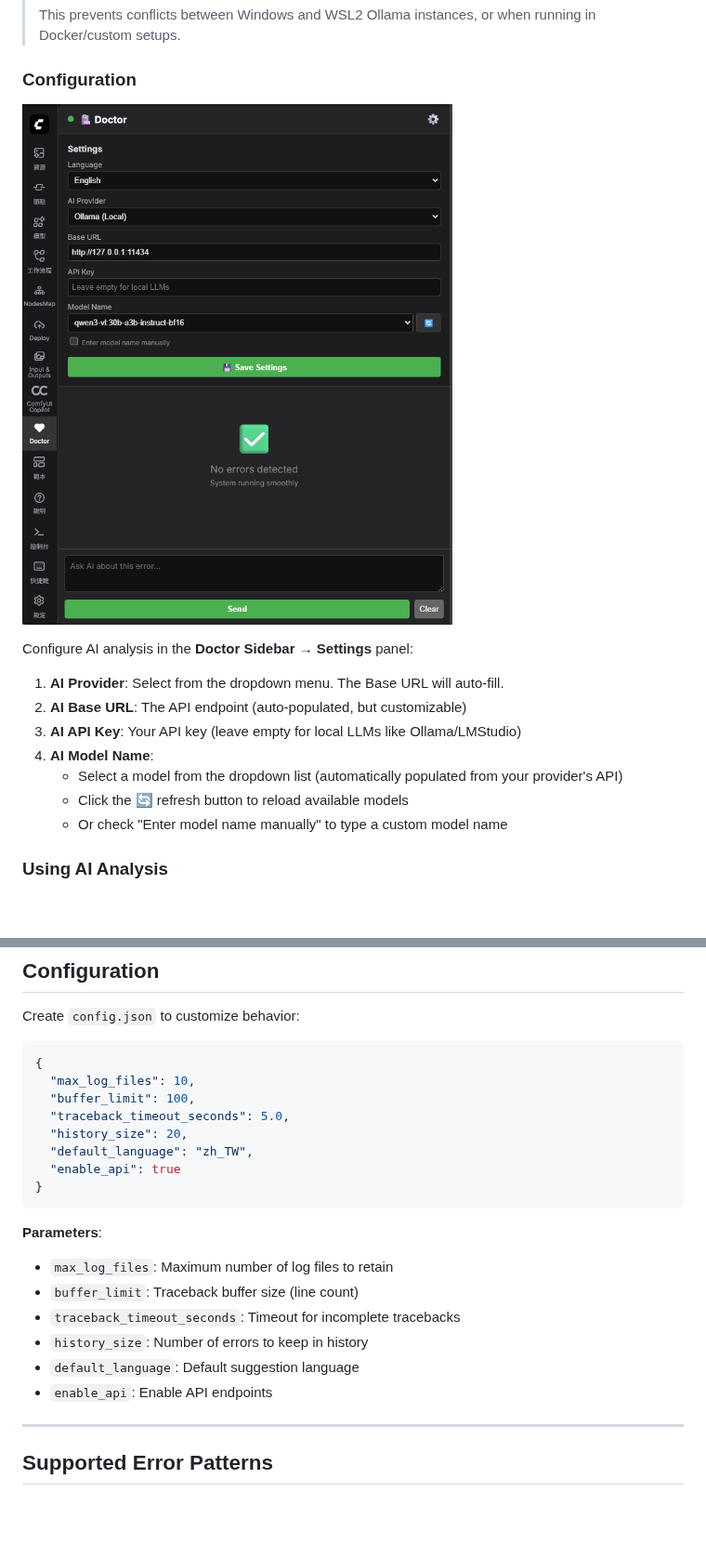
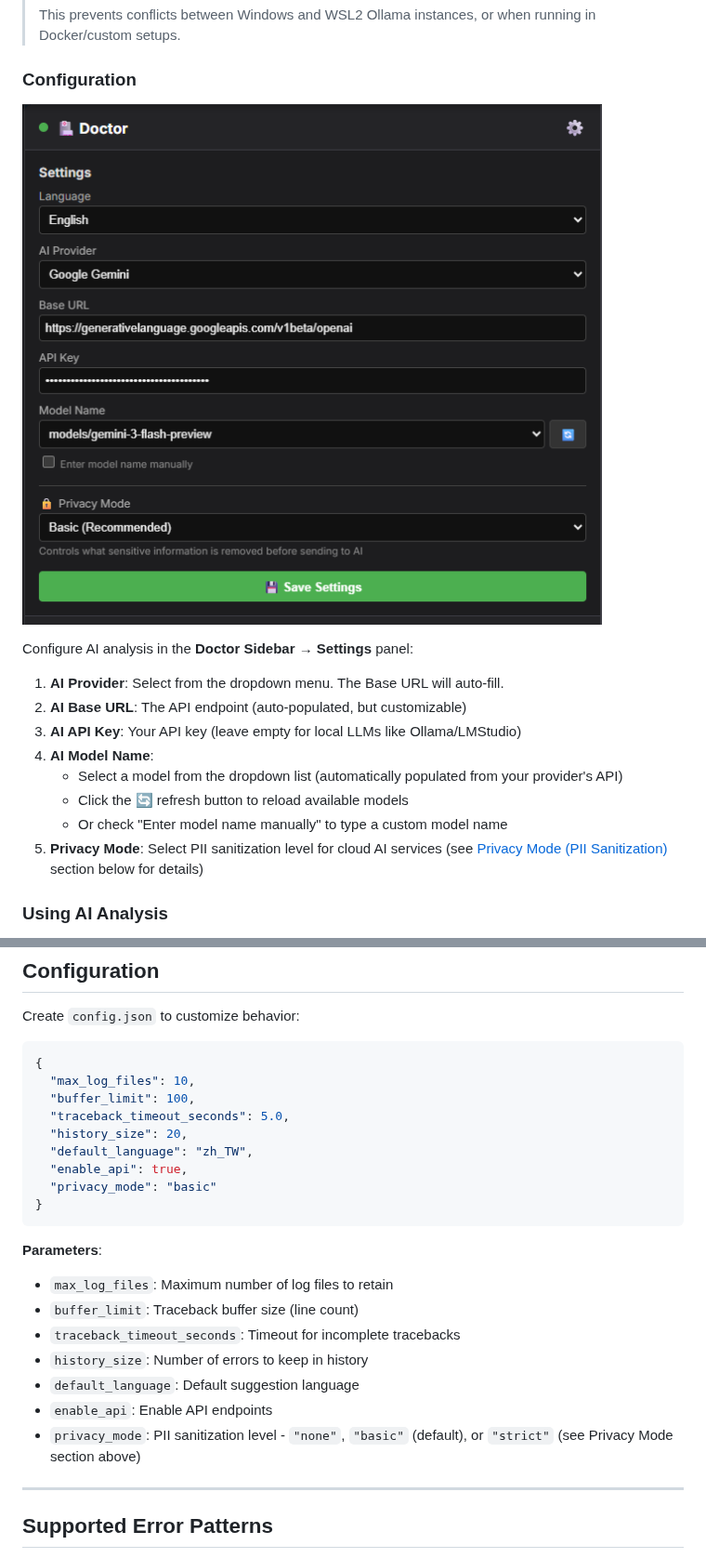
Before and after one commit to rookiestar28/ComfyUI-Doctor, a Markdown page: README.md, 2 parts joined by grey strips. Shown at 93% size. Drawn GitHub-style; pictures changed too: assets/settings.png; blank space fills up the shorter version.

````diff
--- a/README.md
+++ b/README.md
@@ -351,6 +351,7 @@ Configure AI analysis in the **Doctor Sidebar** → **Settings** panel:
    - Select a model from the dropdown list (automatically populated from your provider's API)
    - Click the 🔄 refresh button to reload available models
    - Or check "Enter model name manually" to type a custom model name
+5. **Privacy Mode**: Select PII sanitization level for cloud AI services (see [Privacy Mode (PII Sanitization)](#privacy-mode-pii-sanitization) section below for details)
 
 ### Using AI Analysis
 
@@ -607,7 +608,8 @@ Create `config.json` to customize behavior:
   "traceback_timeout_seconds": 5.0,
   "history_size": 20,
   "default_language": "zh_TW",
-  "enable_api": true
+  "enable_api": true,
+  "privacy_mode": "basic"
 }
 ```
 
@@ -619,6 +621,7 @@ Create `config.json` to customize behavior:
 - `history_size`: Number of errors to keep in history
 - `default_language`: Default suggestion language
 - `enable_api`: Enable API endpoints
+- `privacy_mode`: PII sanitization level - `"none"`, `"basic"` (default), or `"strict"` (see Privacy Mode section above)
 
 ---
 
````
Also changed, not shown: README.zh-TW.md (+34 -1 lines).
